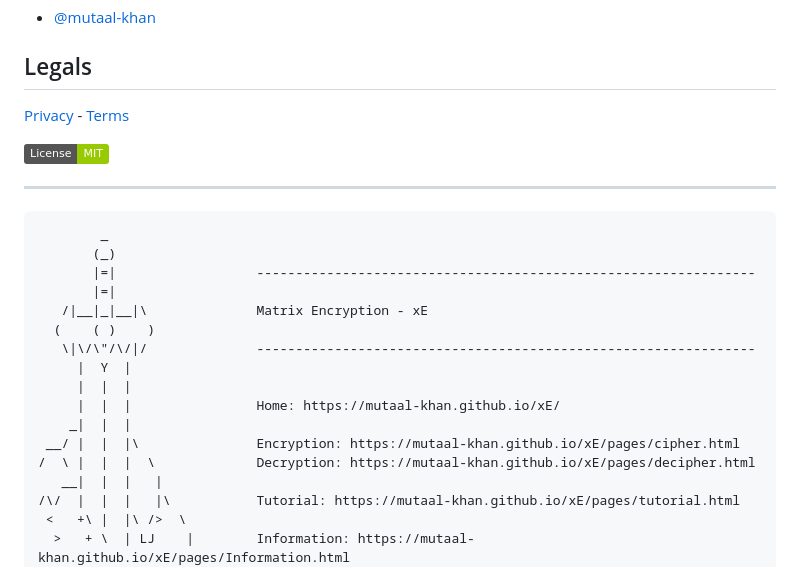
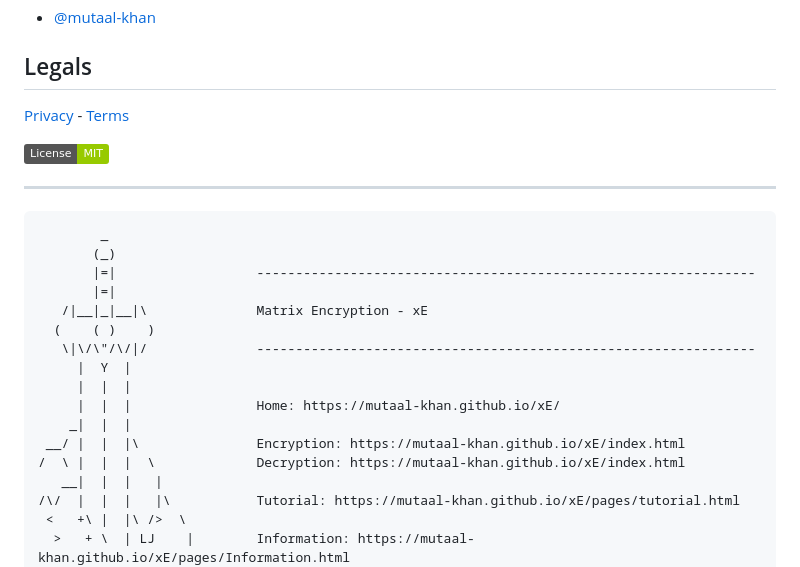
Before and after one commit to mutaal-khan/xE, a Markdown page: README.md, the part around one of its changes. Drawn GitHub-style; badges without logos.

```diff
--- a/README.md
+++ b/README.md
@@ -56,8 +56,8 @@ The special actions of this website in general are in the following section.
      |  |  |
      |  |  |                Home: https://mutaal-khan.github.io/xE/
     _|  |  |
- __/ |  |  |\               Encryption: https://mutaal-khan.github.io/xE/pages/cipher.html
-/  \ |  |  |  \             Decryption: https://mutaal-khan.github.io/xE/pages/decipher.html
+ __/ |  |  |\               Encryption: https://mutaal-khan.github.io/xE/index.html
+/  \ |  |  |  \             Decryption: https://mutaal-khan.github.io/xE/index.html
    __|  |  |   |
 /\/  |  |  |   |\           Tutorial: https://mutaal-khan.github.io/xE/pages/tutorial.html
  <   +\ |  |\ />  \
```
Also changed, not shown: other parts of README.md (+1 -1 lines).
